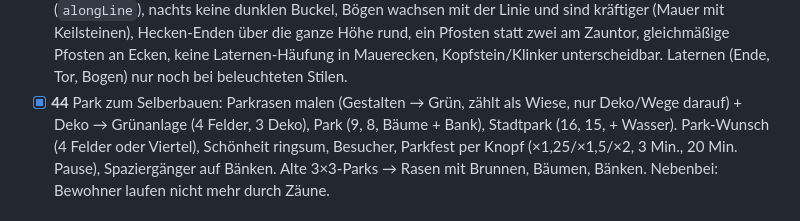
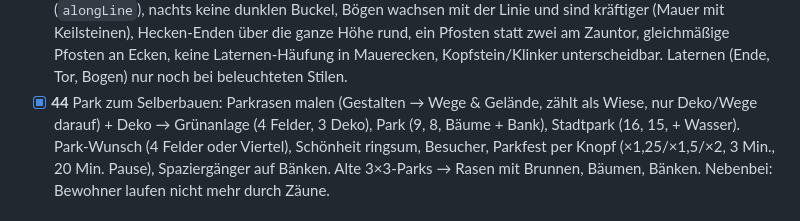
Before and after one commit to fnymiland/fnymiland.github.io, a Markdown page: AUFGABEN.md, the part around the change. Rendered like a GitHub page.

Commit message:
AUFGABEN: Parkrasen steht unter Wege & Gelände
Co-Authored-By: Claude Opus 5.5 <noreply@anthropic.com>

```diff
--- a/AUFGABEN.md
+++ b/AUFGABEN.md
@@ -450,7 +450,7 @@ Park zum Selberbauen (wie der Marktplatz) · Größen für alle Deko. Reihenfolg
       nachts keine dunklen Buckel, Bögen wachsen mit der Linie und sind kräftiger (Mauer mit Keilsteinen), Hecken-Enden über
       die ganze Höhe rund, ein Pfosten statt zwei am Zauntor, gleichmäßige Pfosten an Ecken, keine Laternen-Häufung in
       Mauerecken, Kopfstein/Klinker unterscheidbar. Laternen (Ende, Tor, Bogen) nur noch bei beleuchteten Stilen.
-- [x] **44** Park zum Selberbauen: Parkrasen malen (Gestalten → Grün, zählt als Wiese, nur Deko/Wege darauf) + Deko →
+- [x] **44** Park zum Selberbauen: Parkrasen malen (Gestalten → Wege & Gelände, zählt als Wiese, nur Deko/Wege darauf) + Deko →
       Grünanlage (4 Felder, 3 Deko), Park (9, 8, Bäume + Bank), Stadtpark (16, 15, + Wasser). Park-Wunsch (4 Felder oder
       Viertel), Schönheit ringsum, Besucher, Parkfest per Knopf (×1,25/×1,5/×2, 3 Min., 20 Min. Pause), Spaziergänger auf
       Bänken. Alte 3×3-Parks → Rasen mit Brunnen, Bäumen, Bänken. Nebenbei: Bewohner laufen nicht mehr durch Zäune.
```
